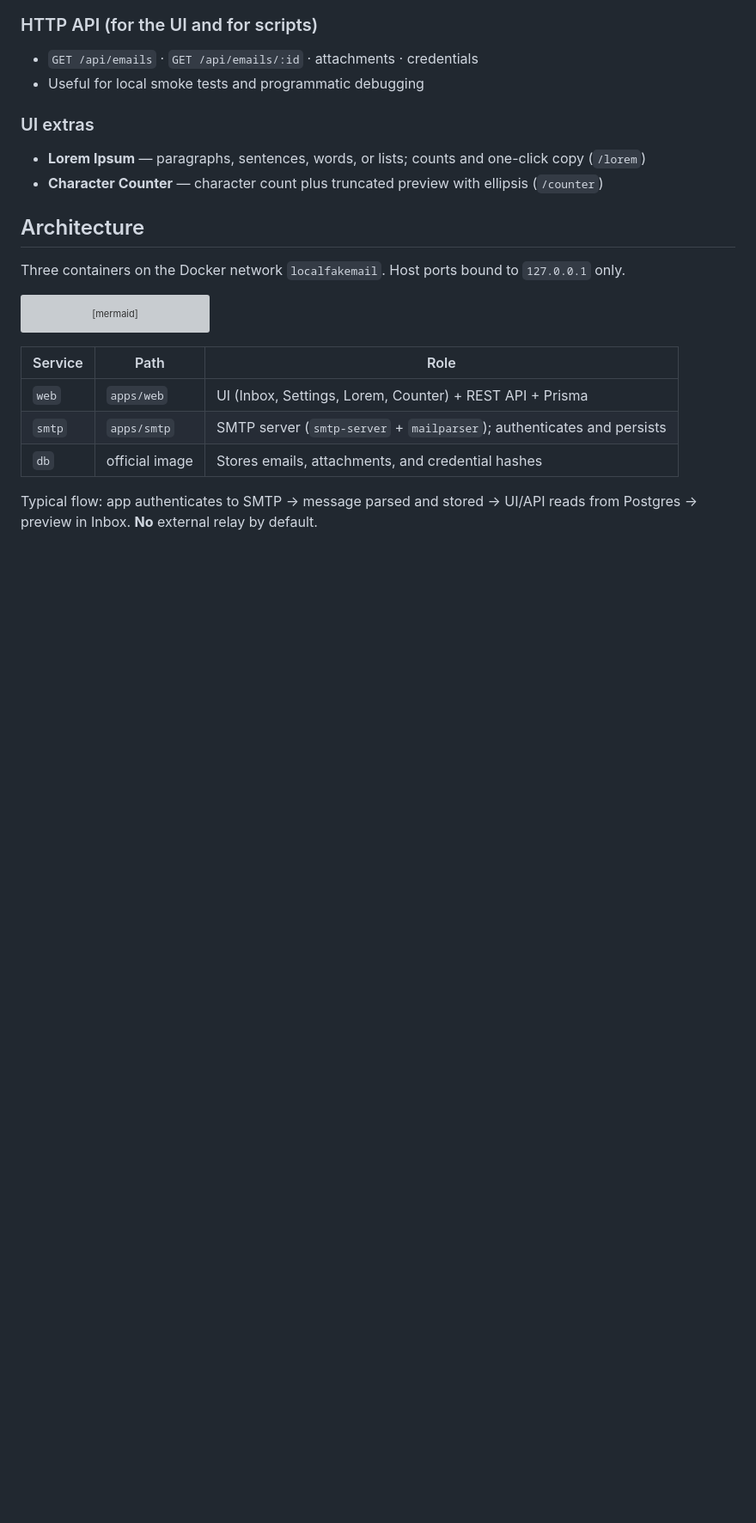
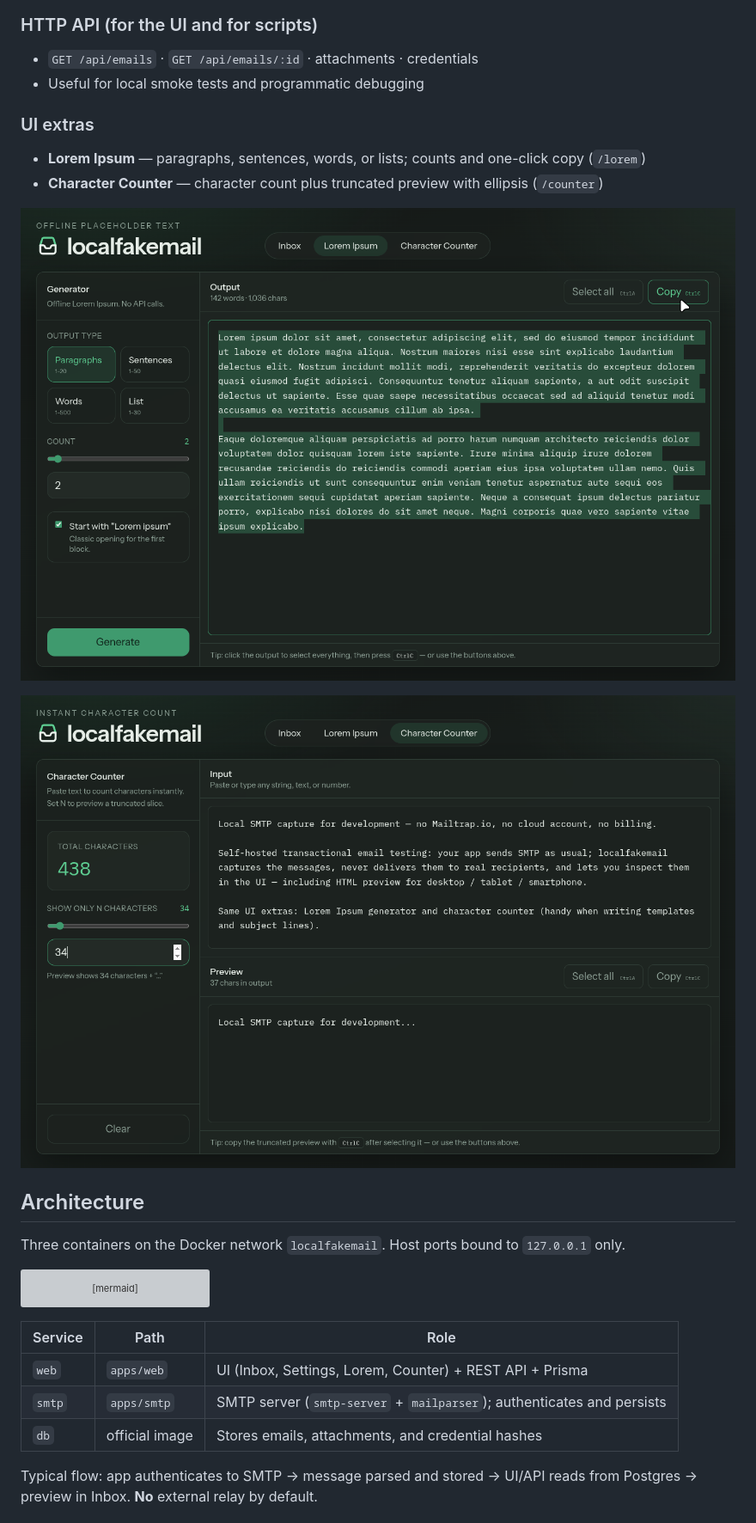
Before and after one commit to neverundo/localfakemail, a Markdown page: README.en.md, the part around one of its changes. Shown at 86% size. Rendered like a GitHub page; pictures changed too: screenshots/4-li-generator.png (added), screenshots/5-char-counter.png (added); blank space fills up the shorter version; grey boxes are pictures that could not be loaded.

```diff
--- a/README.en.md
+++ b/README.en.md
@@ -88,6 +94,10 @@ If the app also runs in Docker on the same machine, use `host.docker.internal` (
 ### UI extras
 - **Lorem Ipsum** — paragraphs, sentences, words, or lists; counts and one-click copy (`/lorem`)
 - **Character Counter** — character count plus truncated preview with ellipsis (`/counter`)
+
+![Offline Lorem Ipsum generator](screenshots/4-li-generator.png)
+
+![Character counter with truncated preview](screenshots/5-char-counter.png)
 
 ## Architecture
 
```
Also changed, not shown: other parts of README.en.md (+6 -0 lines), README.md (+10 -0 lines), screenshots/1-smtp-local.png (added), screenshots/2-smtp-token.png (added), screenshots/3-smtp-new-credentials.png (added), 2 other files.
